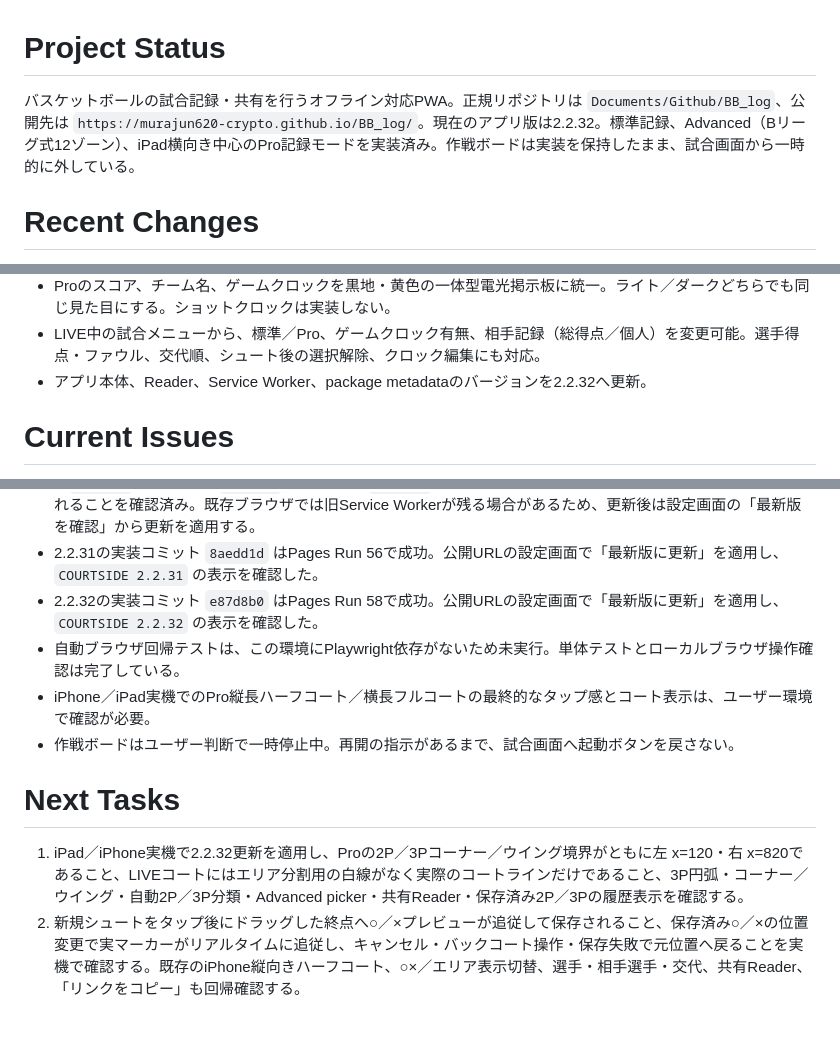
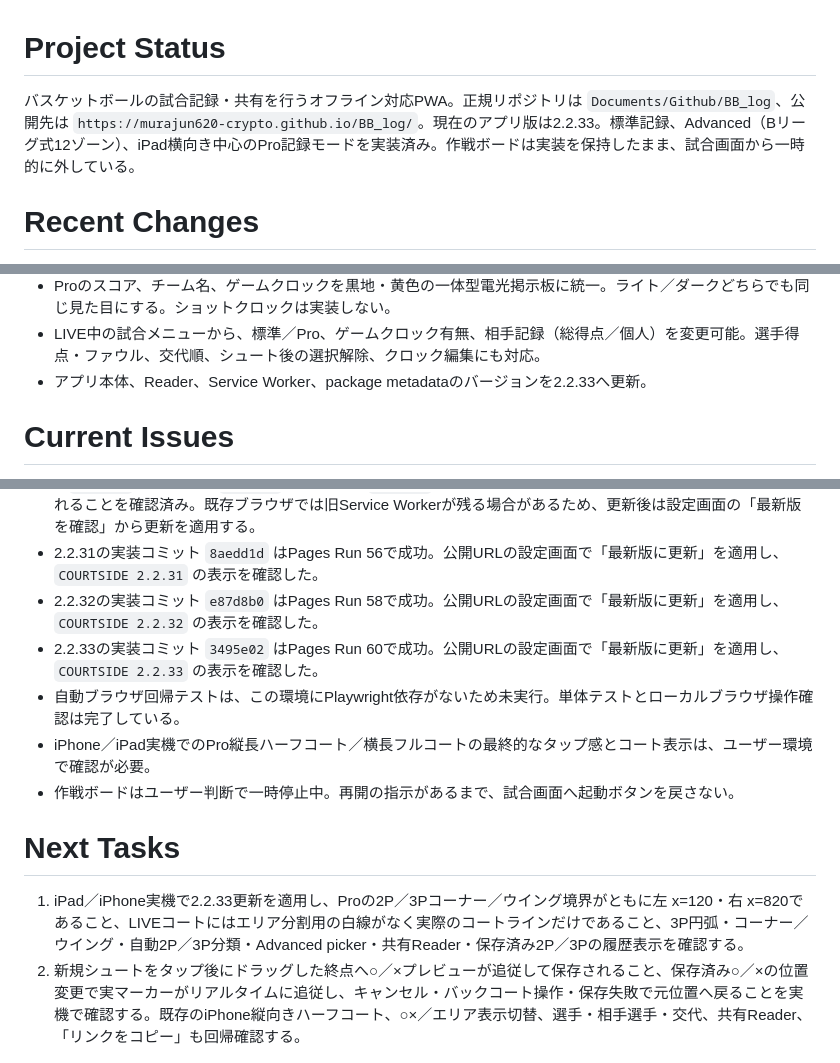
Before and after one commit to murajun620-crypto/BB_log, a Markdown page: CODEX_HANDOFF.md, 3 parts joined by grey strips. Rendered like a GitHub page; blank space fills up the shorter version.

```diff
--- a/CODEX_HANDOFF.md
+++ b/CODEX_HANDOFF.md
@@ -1,6 +1,6 @@
 # Project Status
 
-バスケットボールの試合記録・共有を行うオフライン対応PWA。正規リポジトリは `Documents/Github/BB_log`、公開先は `https://murajun620-crypto.github.io/BB_log/`。現在のアプリ版は2.2.32。標準記録、Advanced（Bリーグ式12ゾーン）、iPad横向き中心のPro記録モードを実装済み。作戦ボードは実装を保持したまま、試合画面から一時的に外している。
+バスケットボールの試合記録・共有を行うオフライン対応PWA。正規リポジトリは `Documents/Github/BB_log`、公開先は `https://murajun620-crypto.github.io/BB_log/`。現在のアプリ版は2.2.33。標準記録、Advanced（Bリーグ式12ゾーン）、iPad横向き中心のPro記録モードを実装済み。作戦ボードは実装を保持したまま、試合画面から一時的に外している。
 
 # Recent Changes
 
@@ -45,7 +46,7 @@
 - 更新後の設定画面に現在のバージョンを表示することを運用ルールへ追加し、表示番号・`package.json`・ルートの`sw.js`の一致を確認する。
 - Proのスコア、チーム名、ゲームクロックを黒地・黄色の一体型電光掲示板に統一。ライト／ダークどちらでも同じ見た目にする。ショットクロックは実装しない。
 - LIVE中の試合メニューから、標準／Pro、ゲームクロック有無、相手記録（総得点／個人）を変更可能。選手得点・ファウル、交代順、シュート後の選択解除、クロック編集にも対応。
-- アプリ本体、Reader、Service Worker、package metadataのバージョンを2.2.32へ更新。
+- アプリ本体、Reader、Service Worker、package metadataのバージョンを2.2.33へ更新。
 
 # Current Issues
 
@@ -53,13 +54,14 @@
 - GitHub Pagesの旧ブランチ連動RunやカスタムRun 1/2は旧デプロイとの競合で失敗したが、PagesをUnpublishしてActions公開へ切り替え、停滞デプロイの自動キャンセルを追加した。その後のRun 3（`ad3655c`）、Run 4（`73cf2d4`）、Run 5（`33ac148`）、Run 6（`fe2e0fb`）、Run 7（`0085988`）、Run 8（`7113b9b`）、Run 10（`7e6cd07`）、Run 13（`c73581c`）、Run 24（`8b228ad`）、Run 25（`89376c2`）、Run 26（`51422b0`）、Run 27（`1d181dd`）、Run 28（`2a12a83`）、Run 30（`4596c05`）、Run 32（`b6e2f9b`）、Run 34（`1abfa93`）、Run 36（`7e7c9f9`）、Run 38（`c751e1c`）、Run 40（`ea04ec4`）、Run 42（`1054a01`）、Run 44（`996ad46`）、Run 46（`bb7c19d`）、Run 47（`c66eaa4`）、Run 48（`7d83d63`）、Run 49（`71afa14`）、Run 50（`dd9b97c`）、Run 51（`45c174c`）、Run 52（`b33b5a7`）、Run 54（`6a77b89`）は成功。公開URLはLiveで、設定画面に2.2.29が表示されることを確認済み。既存ブラウザでは旧Service Workerが残る場合があるため、更新後は設定画面の「最新版を確認」から更新を適用する。
 - 2.2.31の実装コミット `8aedd1d` はPages Run 56で成功。公開URLの設定画面で「最新版に更新」を適用し、`COURTSIDE 2.2.31` の表示を確認した。
 - 2.2.32の実装コミット `e87d8b0` はPages Run 58で成功。公開URLの設定画面で「最新版に更新」を適用し、`COURTSIDE 2.2.32` の表示を確認した。
+- 2.2.33の実装コミット `3495e02` はPages Run 60で成功。公開URLの設定画面で「最新版に更新」を適用し、`COURTSIDE 2.2.33` の表示を確認した。
 - 自動ブラウザ回帰テストは、この環境にPlaywright依存がないため未実行。単体テストとローカルブラウザ操作確認は完了している。
 - iPhone／iPad実機でのPro縦長ハーフコート／横長フルコートの最終的なタップ感とコート表示は、ユーザー環境で確認が必要。
 - 作戦ボードはユーザー判断で一時停止中。再開の指示があるまで、試合画面へ起動ボタンを戻さない。
 
 # Next Tasks
 
-1. iPad／iPhone実機で2.2.32更新を適用し、Proの2P／3Pコーナー／ウイング境界がともに左 x=120・右 x=820であること、LIVEコートにはエリア分割用の白線がなく実際のコートラインだけであること、3P円弧・コーナー／ウイング・自動2P／3P分類・Advanced picker・共有Reader・保存済み2P／3Pの履歴表示を確認する。
+1. iPad／iPhone実機で2.2.33更新を適用し、Proの2P／3Pコーナー／ウイング境界がともに左 x=120・右 x=820であること、LIVEコートにはエリア分割用の白線がなく実際のコートラインだけであること、3P円弧・コーナー／ウイング・自動2P／3P分類・Advanced picker・共有Reader・保存済み2P／3Pの履歴表示を確認する。
 2. 新規シュートをタップ後にドラッグした終点へ○／×プレビューが追従して保存されること、保存済み○／×の位置変更で実マーカーがリアルタイムに追従し、キャンセル・バックコート操作・保存失敗で元位置へ戻ることを実機で確認する。既存のiPhone縦向きハーフコート、○×／エリア表示切替、選手・相手選手・交代、共有Reader、「リンクをコピー」も回帰確認する。
 
 # Important Decisions
```
Also changed, not shown: other parts of CODEX_HANDOFF.md (+2 -0 lines).
